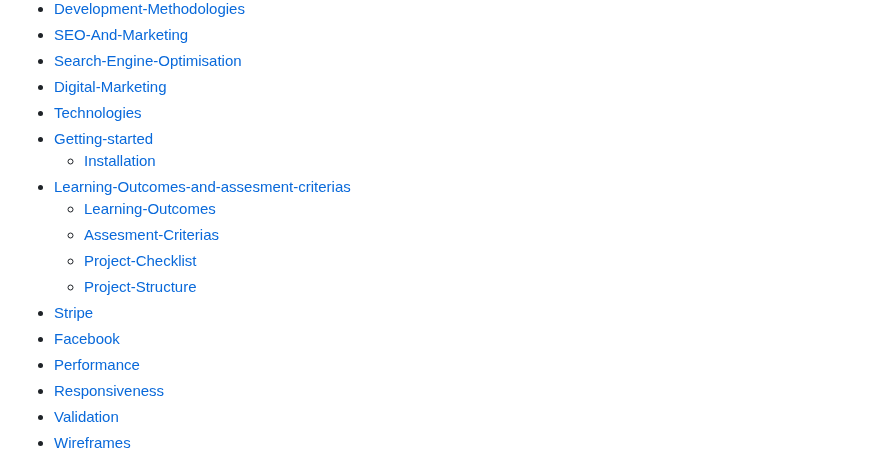
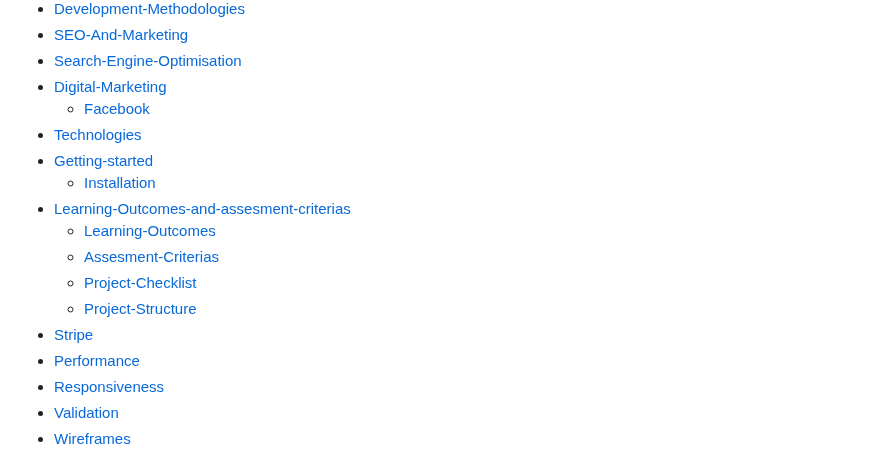
Before and after one commit to Gomsur/Authentic-shop, a Markdown page: README.md, the part around the change. Rendered like a GitHub page.

Commit message:
Added facebook in the menu

```diff
--- a/README.md
+++ b/README.md
@@ -24,6 +24,7 @@ The application also includes user authentication, a user profile, and a newslet
 - [SEO-And-Marketing](#seo-and-marketing)
 - [Search-Engine-Optimisation](#search-engine-optimisation)
 - [Digital-Marketing](#digital-marketing)
+    - [Facebook](#facebook)
 - [Technologies](#technologies-used)
 - [Getting-started](#getting-started)
     - [Installation](#installation)
@@ -33,7 +34,6 @@ The application also includes user authentication, a user profile, and a newslet
     - [Project-Checklist](#project-completion-checklist)
     - [Project-Structure](#project-structure)
 - [Stripe](#stripe)
-- [Facebook](#facebook)
 - [Performance](#performance)
 - [Responsiveness](#responsive)
 - [Validation](#validation)
```
